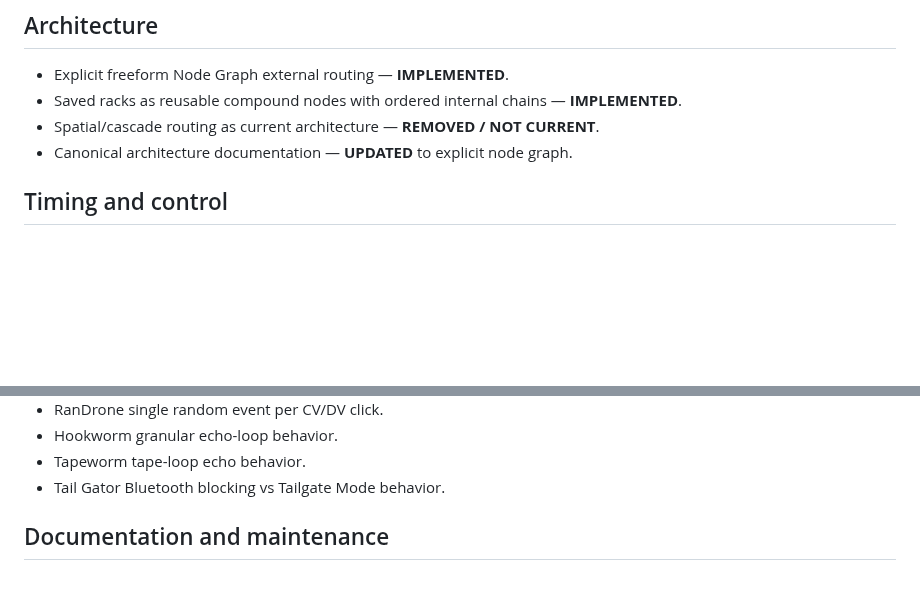
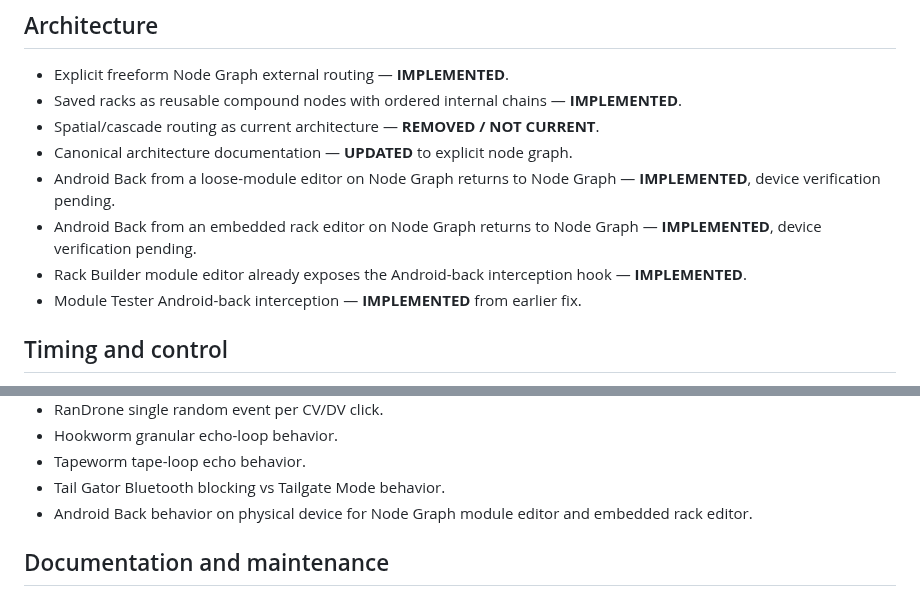
Before and after one commit to LuckyNate/MultiSynth, a Markdown page: docs/MULTISYNTH_PROGRESS.md, 2 parts joined by grey strips. Drawn GitHub-style; blank space fills up the shorter version.

Commit message:
Record Node Graph Android back-navigation fix

```diff
--- a/docs/MULTISYNTH_PROGRESS.md
+++ b/docs/MULTISYNTH_PROGRESS.md
@@ -17,6 +17,10 @@ Status labels:
 - Saved racks as reusable compound nodes with ordered internal chains — **IMPLEMENTED**.
 - Spatial/cascade routing as current architecture — **REMOVED / NOT CURRENT**.
 - Canonical architecture documentation — **UPDATED** to explicit node graph.
+- Android Back from a loose-module editor on Node Graph returns to Node Graph — **IMPLEMENTED**, device verification pending.
+- Android Back from an embedded rack editor on Node Graph returns to Node Graph — **IMPLEMENTED**, device verification pending.
+- Rack Builder module editor already exposes the Android-back interception hook — **IMPLEMENTED**.
+- Module Tester Android-back interception — **IMPLEMENTED** from earlier fix.
 
 ## Timing and control
 
@@ -60,6 +64,7 @@ Status labels:
 - Hookworm granular echo-loop behavior.
 - Tapeworm tape-loop echo behavior.
 - Tail Gator Bluetooth blocking vs Tailgate Mode behavior.
+- Android Back behavior on physical device for Node Graph module editor and embedded rack editor.
 
 ## Documentation and maintenance
 
```
